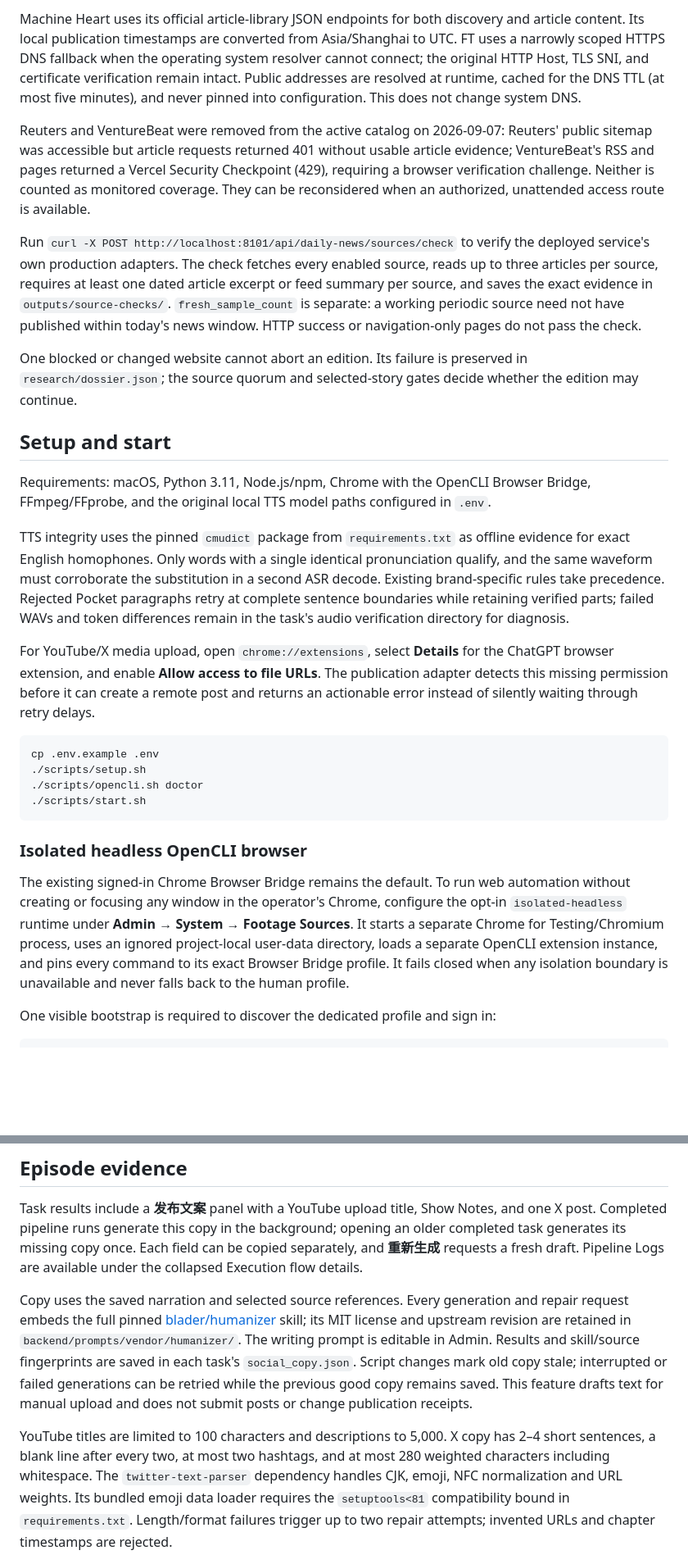
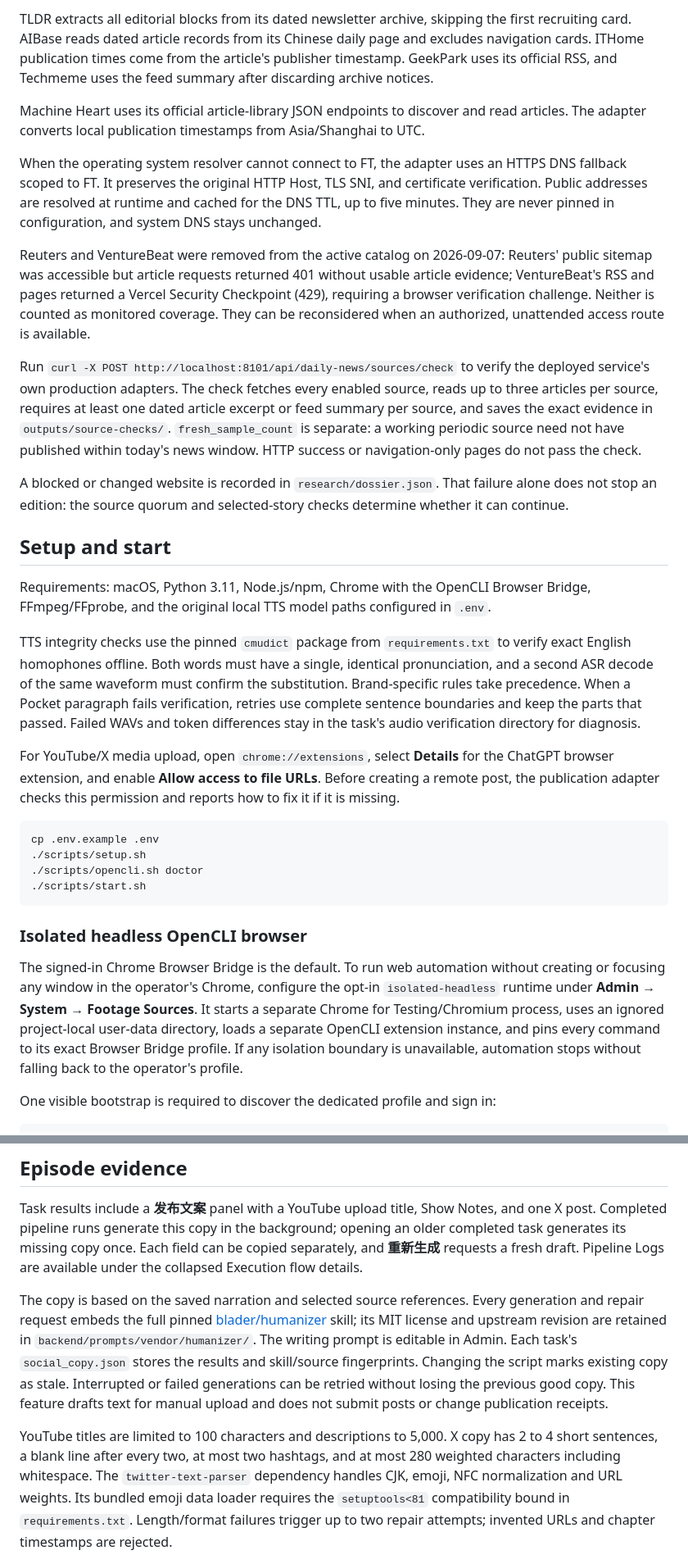
Before and after one commit to visiontrail/FrontierTechSN, a Markdown page: README.md, 2 parts joined by grey strips. Shown at 82% size. GitHub-like rendering; blank space fills up the shorter version.

````diff
--- a/README.md
+++ b/README.md
@@ -45,25 +63,29 @@ TLDR uses its dated newsletter archive and extracts all editorial blocks rather
 
-Machine Heart uses its official article-library JSON endpoints for both discovery and article content. Its local publication timestamps are converted from Asia/Shanghai to UTC. FT uses a narrowly scoped HTTPS DNS fallback when the operating system resolver cannot connect; the original HTTP Host, TLS SNI, and certificate verification remain intact. Public addresses are resolved at runtime, cached for the DNS TTL (at most five minutes), and never pinned into configuration. This does not change system DNS.
+TLDR extracts all editorial blocks from its dated newsletter archive, skipping the first recruiting card. AIBase reads dated article records from its Chinese daily page and excludes navigation cards. ITHome publication times come from the article's publisher timestamp. GeekPark uses its official RSS, and Techmeme uses the feed summary after discarding archive notices.
+
+Machine Heart uses its official article-library JSON endpoints to discover and read articles. The adapter converts local publication timestamps from Asia/Shanghai to UTC.
+
+When the operating system resolver cannot connect to FT, the adapter uses an HTTPS DNS fallback scoped to FT. It preserves the original HTTP Host, TLS SNI, and certificate verification. Public addresses are resolved at runtime and cached for the DNS TTL, up to five minutes. They are never pinned in configuration, and system DNS stays unchanged.
 
 Reuters and VentureBeat were removed from the active catalog on 2026-09-07: Reuters' public sitemap was accessible but article requests returned 401 without usable article evidence; VentureBeat's RSS and pages returned a Vercel Security Checkpoint (429), requiring a browser verification challenge. Neither is counted as monitored coverage. They can be reconsidered when an authorized, unattended access route is available.
 
 Run `curl -X POST http://localhost:8101/api/daily-news/sources/check` to verify the deployed service's own production adapters. The check fetches every enabled source, reads up to three articles per source, requires at least one dated article excerpt or feed summary per source, and saves the exact evidence in `outputs/source-checks/`. `fresh_sample_count` is separate: a working periodic source need not have published within today's news window. HTTP success or navigation-only pages do not pass the check.
 
-One blocked or changed website cannot abort an edition. Its failure is preserved in `research/dossier.json`; the source quorum and selected-story gates decide whether the edition may continue.
+A blocked or changed website is recorded in `research/dossier.json`. That failure alone does not stop an edition: the source quorum and selected-story checks determine whether it can continue.
 
 ## Setup and start
 
 Requirements: macOS, Python 3.11, Node.js/npm, Chrome with the OpenCLI Browser Bridge, FFmpeg/FFprobe, and the original local TTS model paths configured in `.env`.
 
-TTS integrity uses the pinned `cmudict` package from `requirements.txt` as offline
-evidence for exact English homophones. Only words with a single identical
-pronunciation qualify, and the same waveform must corroborate the substitution
-in a second ASR decode. Existing brand-specific rules take precedence. Rejected
-Pocket paragraphs retry at complete sentence boundaries while retaining verified
-parts; failed WAVs and token differences remain in the task's audio verification
-directory for diagnosis.
+TTS integrity checks use the pinned `cmudict` package from `requirements.txt`
+to verify exact English homophones offline. Both words must have a single,
+identical pronunciation, and a second ASR decode of the same waveform must
+confirm the substitution. Brand-specific rules take precedence. When a Pocket
+paragraph fails verification, retries use complete sentence boundaries and keep
+the parts that passed. Failed WAVs and token differences stay in the task's
+audio verification directory for diagnosis.
 
-For YouTube/X media upload, open `chrome://extensions`, select **Details** for the ChatGPT browser extension, and enable **Allow access to file URLs**. The publication adapter detects this missing permission before it can create a remote post and returns an actionable error instead of silently waiting through retry delays.
+For YouTube/X media upload, open `chrome://extensions`, select **Details** for the ChatGPT browser extension, and enable **Allow access to file URLs**. Before creating a remote post, the publication adapter checks this permission and reports how to fix it if it is missing.
 
 ```bash
 cp .env.example .env
@@ -74,14 +96,14 @@ cp .env.example .env
 
 ### Isolated headless OpenCLI browser
 
-The existing signed-in Chrome Browser Bridge remains the default. To run web
+The signed-in Chrome Browser Bridge is the default. To run web
 automation without creating or focusing any window in the operator's Chrome,
 configure the opt-in `isolated-headless` runtime under **Admin → System →
 Footage Sources**. It starts a separate Chrome for Testing/Chromium process,
 uses an ignored project-local user-data directory, loads a separate OpenCLI
 extension instance, and pins every command to its exact Browser Bridge profile.
-It fails closed when any isolation boundary is unavailable and never falls back
-to the human profile.
+If any isolation boundary is unavailable, automation stops without falling back
+to the operator's profile.
 
 One visible bootstrap is required to discover the dedicated profile and sign in:
 
@@ -176,17 +199,17 @@ opening an older completed task generates its missing copy once. Each field can
 be copied separately, and **重新生成** requests a fresh draft. Pipeline Logs are
 available under the collapsed Execution flow details.
 
-Copy uses the saved narration and selected source references. Every generation
-and repair request embeds the full pinned [blader/humanizer](https://github.com/blader/humanizer)
+The copy is based on the saved narration and selected source references.
+Every generation and repair request embeds the full pinned [blader/humanizer](https://github.com/blader/humanizer)
 skill; its MIT license and upstream revision are retained in
 `backend/prompts/vendor/humanizer/`. The writing prompt is editable in Admin.
-Results and skill/source fingerprints are saved in each task's `social_copy.json`.
-Script changes mark old copy stale; interrupted or failed generations can be
-retried while the previous good copy remains saved. This feature drafts text
-for manual upload and does not submit posts or change publication receipts.
+Each task's `social_copy.json` stores the results and skill/source fingerprints.
+Changing the script marks existing copy as stale. Interrupted or failed
+generations can be retried without losing the previous good copy. This feature
+drafts text for manual upload and does not submit posts or change publication receipts.
 
 YouTube titles are limited to 100 characters and descriptions to 5,000. X copy
-has 2–4 short sentences, a blank line after every two, at most two hashtags, and
+has 2 to 4 short sentences, a blank line after every two, at most two hashtags, and
 at most 280 weighted characters including whitespace. The `twitter-text-parser`
 dependency handles CJK, emoji, NFC normalization and URL weights. Its bundled
 emoji data loader requires the `setuptools<81` compatibility bound in
````
Also changed, not shown: other parts of README.md (+57 -38 lines).
